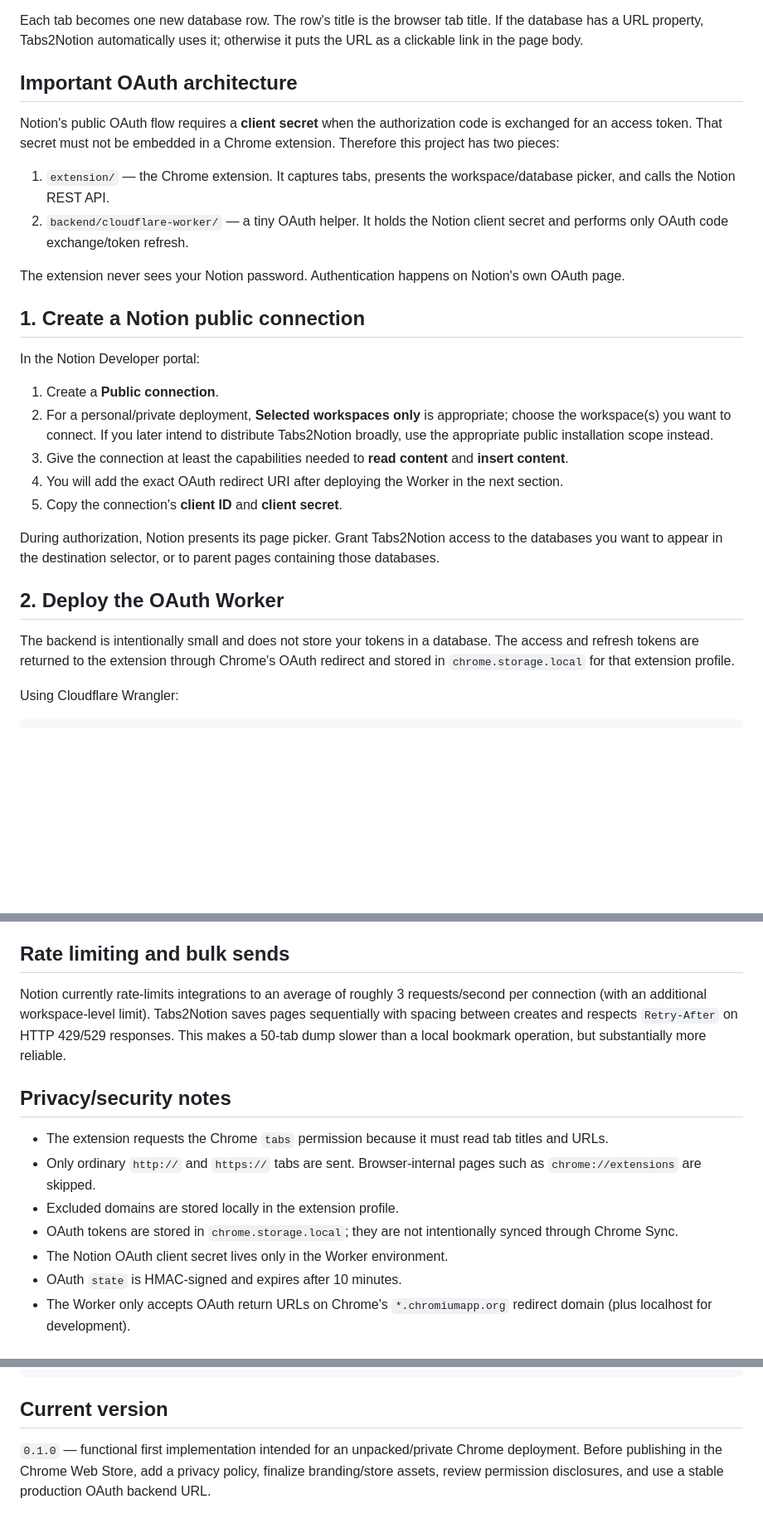
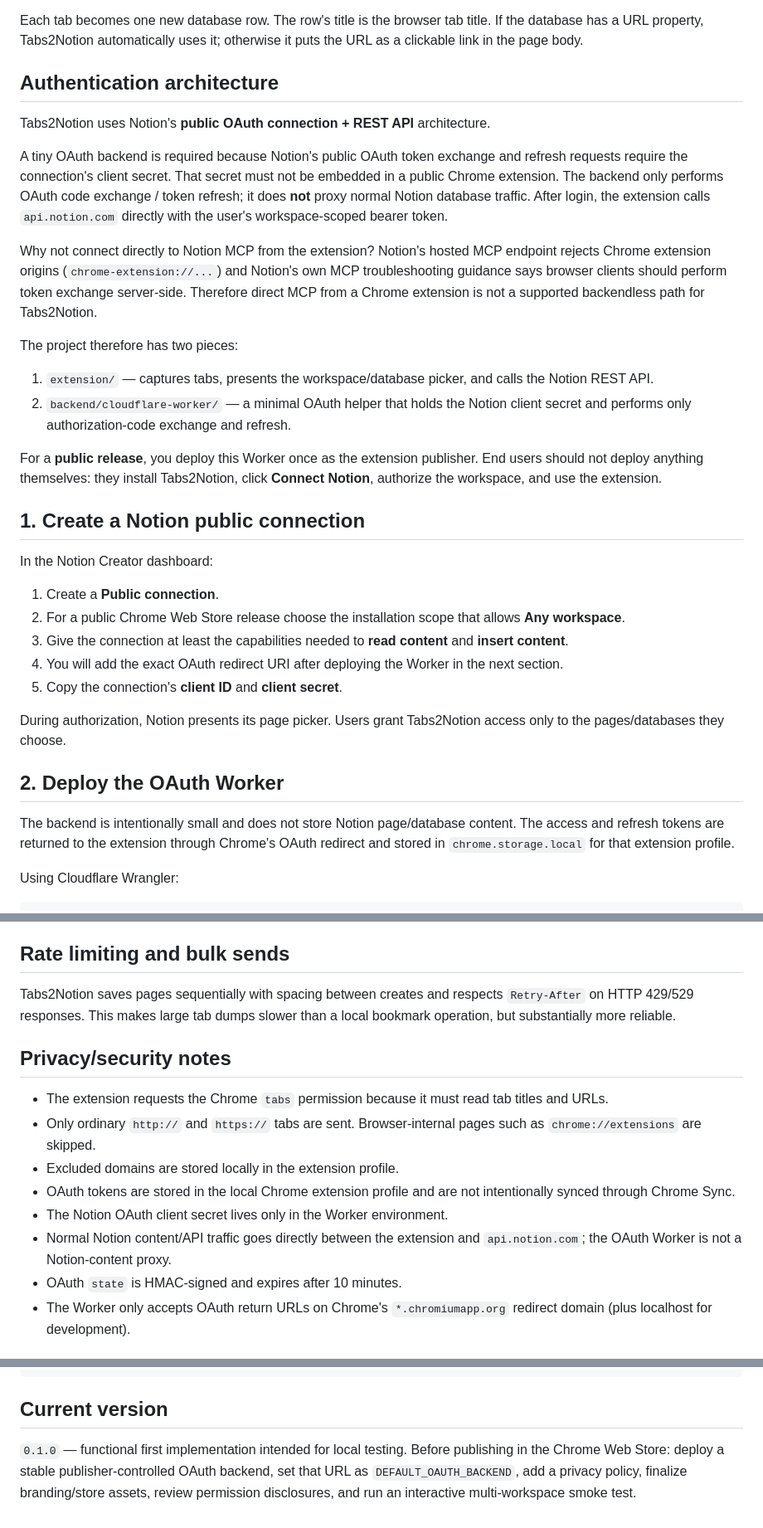
Before and after one commit to nikolaskaralis/Tabs2Notion, a Markdown page: README.md, 3 parts joined by grey strips. Shown at 83% size. GitHub-like rendering; blank space fills up the shorter version.

Commit message:
Document supported public OAuth architecture

```diff
--- a/README.md
+++ b/README.md
@@ -24,30 +24,36 @@ After choosing a tab set, Tabs2Notion opens a compact destination window where y
 
 Each tab becomes one new database row. The row's title is the browser tab title. If the database has a URL property, Tabs2Notion automatically uses it; otherwise it puts the URL as a clickable link in the page body.
 
-## Important OAuth architecture
+## Authentication architecture
 
-Notion's public OAuth flow requires a **client secret** when the authorization code is exchanged for an access token. That secret must not be embedded in a Chrome extension. Therefore this project has two pieces:
+Tabs2Notion uses Notion's **public OAuth connection + REST API** architecture.
 
-1. `extension/` — the Chrome extension. It captures tabs, presents the workspace/database picker, and calls the Notion REST API.
-2. `backend/cloudflare-worker/` — a tiny OAuth helper. It holds the Notion client secret and performs only OAuth code exchange/token refresh.
+A tiny OAuth backend is required because Notion's public OAuth token exchange and refresh requests require the connection's client secret. That secret must not be embedded in a public Chrome extension. The backend only performs OAuth code exchange / token refresh; it does **not** proxy normal Notion database traffic. After login, the extension calls `api.notion.com` directly with the user's workspace-scoped bearer token.
 
-The extension never sees your Notion password. Authentication happens on Notion's own OAuth page.
+Why not connect directly to Notion MCP from the extension? Notion's hosted MCP endpoint rejects Chrome extension origins (`chrome-extension://...`) and Notion's own MCP troubleshooting guidance says browser clients should perform token exchange server-side. Therefore direct MCP from a Chrome extension is not a supported backendless path for Tabs2Notion.
+
+The project therefore has two pieces:
+
+1. `extension/` — captures tabs, presents the workspace/database picker, and calls the Notion REST API.
+2. `backend/cloudflare-worker/` — a minimal OAuth helper that holds the Notion client secret and performs only authorization-code exchange and refresh.
+
+For a **public release**, you deploy this Worker once as the extension publisher. End users should not deploy anything themselves: they install Tabs2Notion, click **Connect Notion**, authorize the workspace, and use the extension.
 
 ## 1. Create a Notion public connection
 
-In the Notion Developer portal:
+In the Notion Creator dashboard:
 
 1. Create a **Public connection**.
-2. For a personal/private deployment, **Selected workspaces only** is appropriate; choose the workspace(s) you want to connect. If you later intend to distribute Tabs2Notion broadly, use the appropriate public installation scope instead.
+2. For a public Chrome Web Store release choose the installation scope that allows **Any workspace**.
 3. Give the connection at least the capabilities needed to **read content** and **insert content**.
 4. You will add the exact OAuth redirect URI after deploying the Worker in the next section.
 5. Copy the connection's **client ID** and **client secret**.
 
-During authorization, Notion presents its page picker. Grant Tabs2Notion access to the databases you want to appear in the destination selector, or to parent pages containing those databases.
+During authorization, Notion presents its page picker. Users grant Tabs2Notion access only to the pages/databases they choose.
 
 ## 2. Deploy the OAuth Worker
 
-The backend is intentionally small and does not store your tokens in a database. The access and refresh tokens are returned to the extension through Chrome's OAuth redirect and stored in `chrome.storage.local` for that extension profile.
+The backend is intentionally small and does not store Notion page/database content. The access and refresh tokens are returned to the extension through Chrome's OAuth redirect and stored in `chrome.storage.local` for that extension profile.
 
 Using Cloudflare Wrangler:
 
@@ -144,15 +156,16 @@ Tabs2Notion retrieves the target data source schema before saving.
 
 ## Rate limiting and bulk sends
 
-Notion currently rate-limits integrations to an average of roughly 3 requests/second per connection (with an additional workspace-level limit). Tabs2Notion saves pages sequentially with spacing between creates and respects `Retry-After` on HTTP 429/529 responses. This makes a 50-tab dump slower than a local bookmark operation, but substantially more reliable.
+Tabs2Notion saves pages sequentially with spacing between creates and respects `Retry-After` on HTTP 429/529 responses. This makes large tab dumps slower than a local bookmark operation, but substantially more reliable.
 
 ## Privacy/security notes
 
 - The extension requests the Chrome `tabs` permission because it must read tab titles and URLs.
 - Only ordinary `http://` and `https://` tabs are sent. Browser-internal pages such as `chrome://extensions` are skipped.
 - Excluded domains are stored locally in the extension profile.
-- OAuth tokens are stored in `chrome.storage.local`; they are not intentionally synced through Chrome Sync.
+- OAuth tokens are stored in the local Chrome extension profile and are not intentionally synced through Chrome Sync.
 - The Notion OAuth client secret lives only in the Worker environment.
+- Normal Notion content/API traffic goes directly between the extension and `api.notion.com`; the OAuth Worker is not a Notion-content proxy.
 - OAuth `state` is HMAC-signed and expires after 10 minutes.
 - The Worker only accepts OAuth return URLs on Chrome's `*.chromiumapp.org` redirect domain (plus localhost for development).
 
@@ -193,4 +206,4 @@ Tabs2Notion/
 
 ## Current version
 
-`0.1.0` — functional first implementation intended for an unpacked/private Chrome deployment. Before publishing in the Chrome Web Store, add a privacy policy, finalize branding/store assets, review permission disclosures, and use a stable production OAuth backend URL.
+`0.1.0` — functional first implementation intended for local testing. Before publishing in the Chrome Web Store: deploy a stable publisher-controlled OAuth backend, set that URL as `DEFAULT_OAUTH_BACKEND`, add a privacy policy, finalize branding/store assets, review permission disclosures, and run an interactive multi-workspace smoke test.
```
Also changed, not shown: other parts of README.md (+10 -4 lines).
